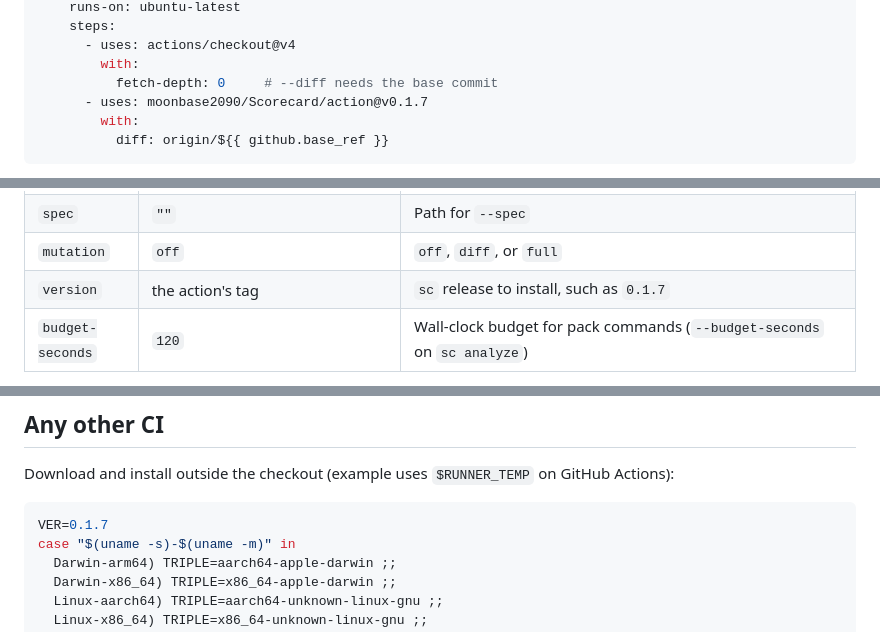
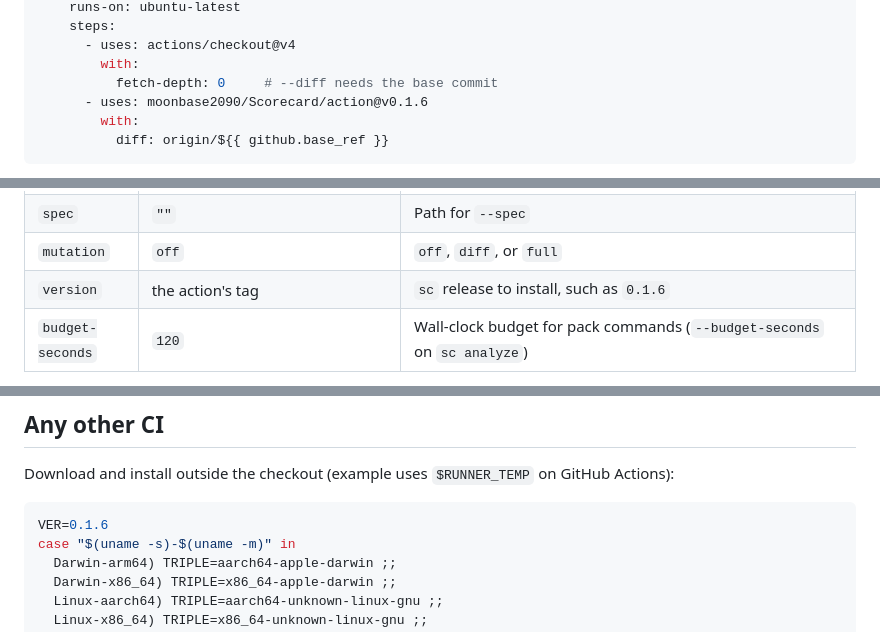
Before and after one commit to moonbase2090/Scorecard, a Markdown page: docs/how-to/ci.md, 3 parts joined by grey strips. Drawn GitHub-style.

````diff
--- a/docs/how-to/ci.md
+++ b/docs/how-to/ci.md
@@ -15,7 +15,7 @@ jobs:
       - uses: actions/checkout@v4
         with:
           fetch-depth: 0     # --diff needs the base commit
-      - uses: moonbase2090/Scorecard/action@v0.1.7
+      - uses: moonbase2090/Scorecard/action@v0.1.6
         with:
           diff: origin/${{ github.base_ref }}
 ```
@@ -29,7 +29,7 @@ The action installs `sc`, runs `sc analyze .`, and fails the job when a gate sel
 | `format` | `sarif` | `json`, `md`, `sarif`, `html`, or `all` |
 | `spec` | `""` | Path for `--spec` |
 | `mutation` | `off` | `off`, `diff`, or `full` |
-| `version` | the action's tag | `sc` release to install, such as `0.1.7` |
+| `version` | the action's tag | `sc` release to install, such as `0.1.6` |
 | `budget-seconds` | `120` | Wall-clock budget for pack commands (`--budget-seconds` on `sc analyze`) |
 
 The runner needs the tools your pack uses (a Rust toolchain, Python with pytest, and so on); see [packs](../packs.md). A missing coverage tool does not fail the job, and the report says coverage was not measured.
@@ -41,7 +41,7 @@ Do not extract a release tarball inside your repository checkout. The archive co
 Download and install outside the checkout (example uses `$RUNNER_TEMP` on GitHub Actions):
 
 ```bash doctest network
-VER=0.1.7
+VER=0.1.6
 case "$(uname -s)-$(uname -m)" in
   Darwin-arm64) TRIPLE=aarch64-apple-darwin ;;
   Darwin-x86_64) TRIPLE=x86_64-apple-darwin ;;
````
Also changed, not shown: README.md (+8 -8 lines).
